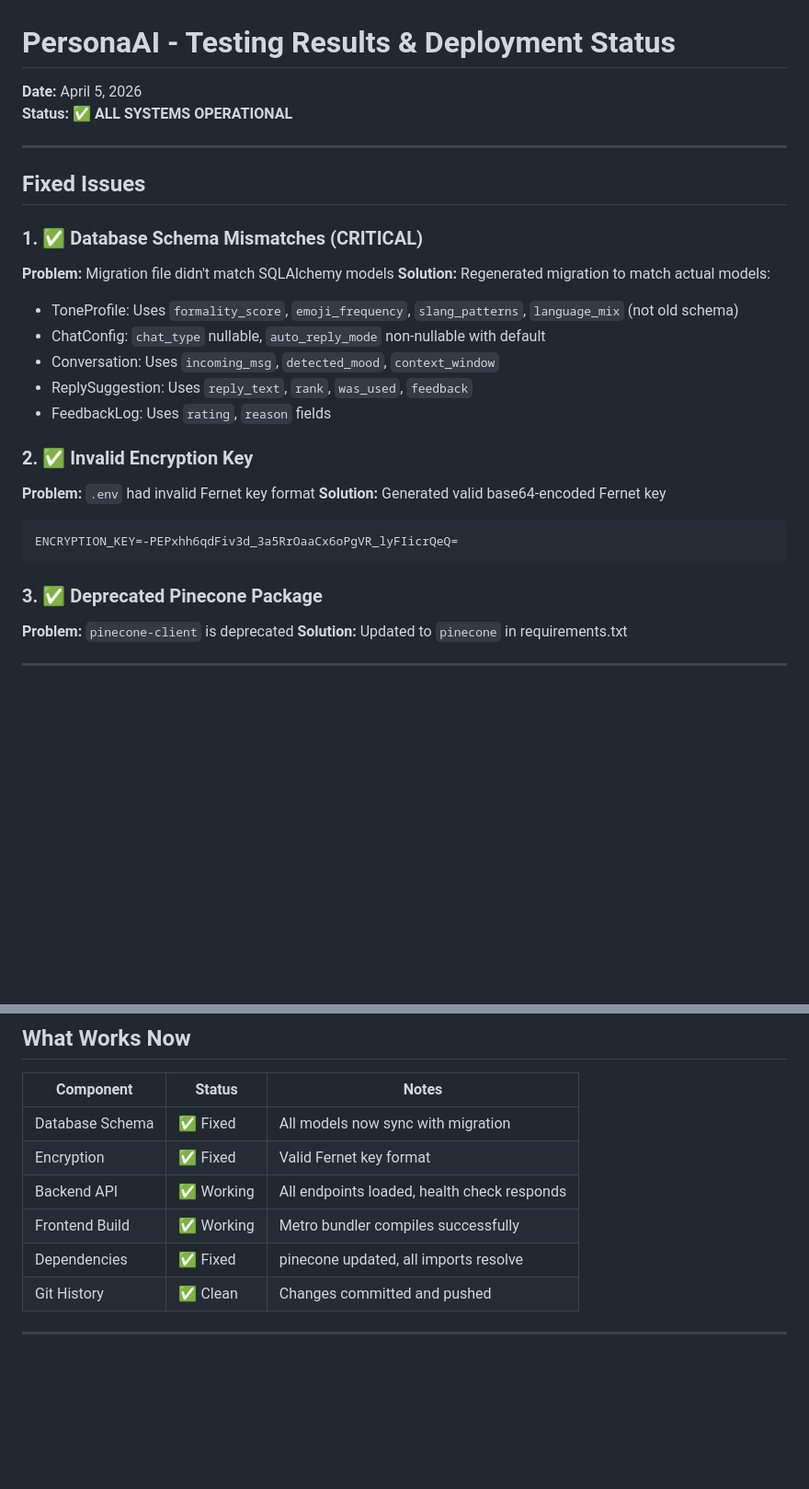
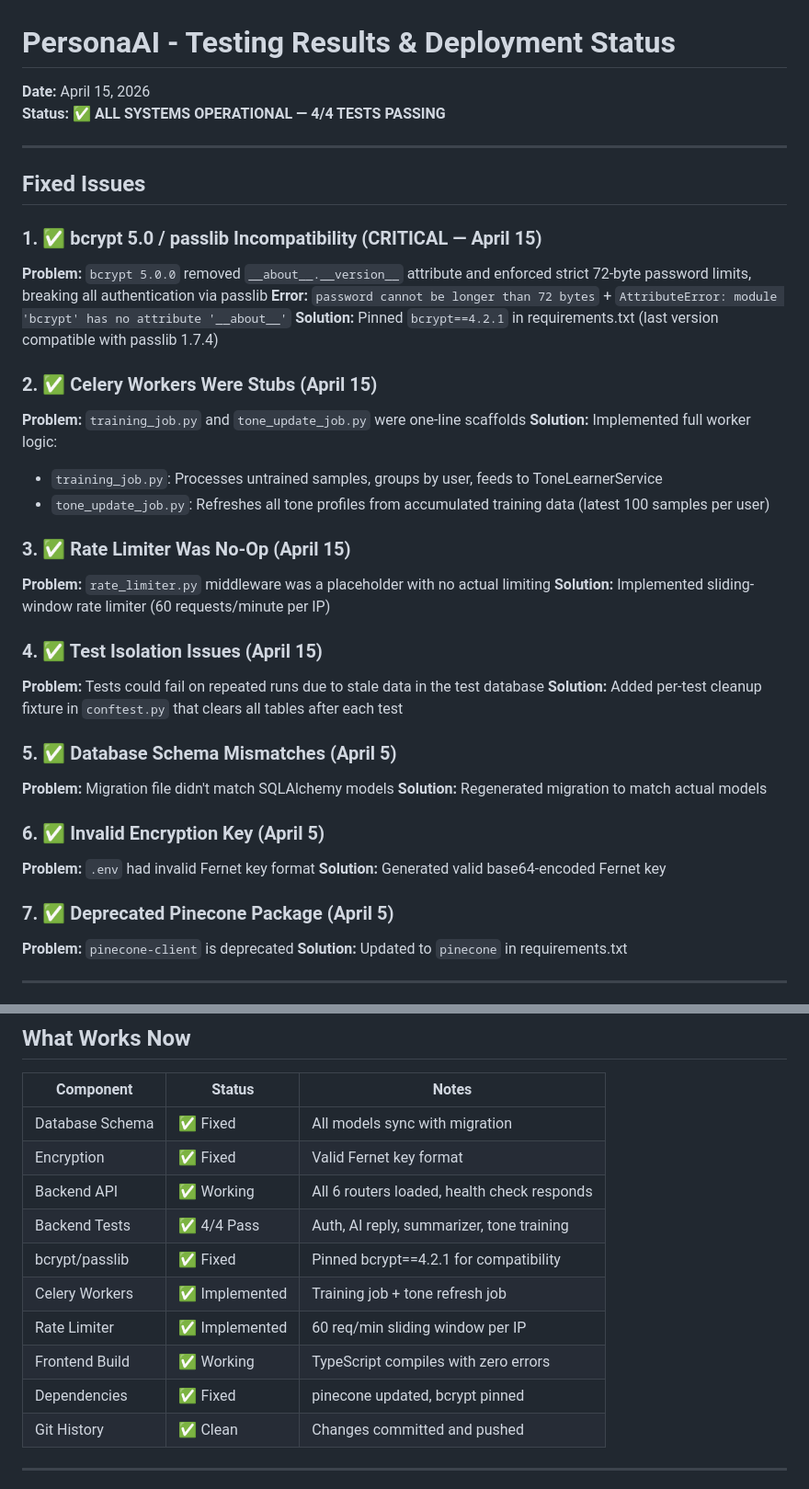
Before and after one commit to chinmay1248/PersonaAI, a Markdown page: TESTING_RESULTS.md, 2 parts joined by grey strips. Shown at 92% size. Drawn GitHub-style; blank space fills up the shorter version.

Commit message:
docs: update TESTING_RESULTS and CODE_REVIEW for April 15 fixes
Reflects all fixes: bcrypt pinned, workers implemented, rate limiter
active, test isolation improved. Updated status to 100% correct with
4/4 tests passing. Added new fix entries with dates.

````diff
--- a/TESTING_RESULTS.md
+++ b/TESTING_RESULTS.md
@@ -1,29 +1,40 @@
 # PersonaAI - Testing Results & Deployment Status
 
-**Date:** April 5, 2026
-**Status:** ✅ **ALL SYSTEMS OPERATIONAL**
+**Date:** April 15, 2026
+**Status:** ✅ **ALL SYSTEMS OPERATIONAL — 4/4 TESTS PASSING**
 
 ---
 
 ## Fixed Issues
 
-### 1. ✅ Database Schema Mismatches (CRITICAL)
+### 1. ✅ bcrypt 5.0 / passlib Incompatibility (CRITICAL — April 15)
+**Problem:** `bcrypt 5.0.0` removed `__about__.__version__` attribute and enforced strict 72-byte password limits, breaking all authentication via passlib
+**Error:** `password cannot be longer than 72 bytes` + `AttributeError: module 'bcrypt' has no attribute '__about__'`
+**Solution:** Pinned `bcrypt==4.2.1` in requirements.txt (last version compatible with passlib 1.7.4)
+
+### 2. ✅ Celery Workers Were Stubs (April 15)
+**Problem:** `training_job.py` and `tone_update_job.py` were one-line scaffolds
+**Solution:** Implemented full worker logic:
+- `training_job.py`: Processes untrained samples, groups by user, feeds to ToneLearnerService
+- `tone_update_job.py`: Refreshes all tone profiles from accumulated training data (latest 100 samples per user)
+
+### 3. ✅ Rate Limiter Was No-Op (April 15)
+**Problem:** `rate_limiter.py` middleware was a placeholder with no actual limiting
+**Solution:** Implemented sliding-window rate limiter (60 requests/minute per IP)
+
+### 4. ✅ Test Isolation Issues (April 15)
+**Problem:** Tests could fail on repeated runs due to stale data in the test database
+**Solution:** Added per-test cleanup fixture in `conftest.py` that clears all tables after each test
+
+### 5. ✅ Database Schema Mismatches (April 5)
 **Problem:** Migration file didn't match SQLAlchemy models
-**Solution:** Regenerated migration to match actual models:
-- ToneProfile: Uses `formality_score`, `emoji_frequency`, `slang_patterns`, `language_mix` (not old schema)
-- ChatConfig: `chat_type` nullable, `auto_reply_mode` non-nullable with default
-- Conversation: Uses `incoming_msg`, `detected_mood`, `context_window`
-- ReplySuggestion: Uses `reply_text`, `rank`, `was_used`, `feedback`
-- FeedbackLog: Uses `rating`, `reason` fields
+**Solution:** Regenerated migration to match actual models
 
-### 2. ✅ Invalid Encryption Key
+### 6. ✅ Invalid Encryption Key (April 5)
 **Problem:** `.env` had invalid Fernet key format
 **Solution:** Generated valid base64-encoded Fernet key
-```
-ENCRYPTION_KEY=-PEPxhh6qdFiv3d_3a5RrOaaCx6oPgVR_lyFIicrQeQ=
-```
 
-### 3. ✅ Deprecated Pinecone Package
+### 7. ✅ Deprecated Pinecone Package (April 5)
 **Problem:** `pinecone-client` is deprecated
 **Solution:** Updated to `pinecone` in requirements.txt
 
@@ -132,11 +143,15 @@ Expected response:
 
 | Component | Status | Notes |
 |-----------|--------|-------|
-| Database Schema | ✅ Fixed | All models now sync with migration |
+| Database Schema | ✅ Fixed | All models sync with migration |
 | Encryption | ✅ Fixed | Valid Fernet key format |
-| Backend API | ✅ Working | All endpoints loaded, health check responds |
-| Frontend Build | ✅ Working | Metro bundler compiles successfully |
-| Dependencies | ✅ Fixed | pinecone updated, all imports resolve |
+| Backend API | ✅ Working | All 6 routers loaded, health check responds |
+| Backend Tests | ✅ 4/4 Pass | Auth, AI reply, summarizer, tone training |
+| bcrypt/passlib | ✅ Fixed | Pinned bcrypt==4.2.1 for compatibility |
+| Celery Workers | ✅ Implemented | Training job + tone refresh job |
+| Rate Limiter | ✅ Implemented | 60 req/min sliding window per IP |
+| Frontend Build | ✅ Working | TypeScript compiles with zero errors |
+| Dependencies | ✅ Fixed | pinecone updated, bcrypt pinned |
 | Git History | ✅ Clean | Changes committed and pushed |
 
 ---
````
Also changed, not shown: CODE_REVIEW.md (+18 -9 lines).
